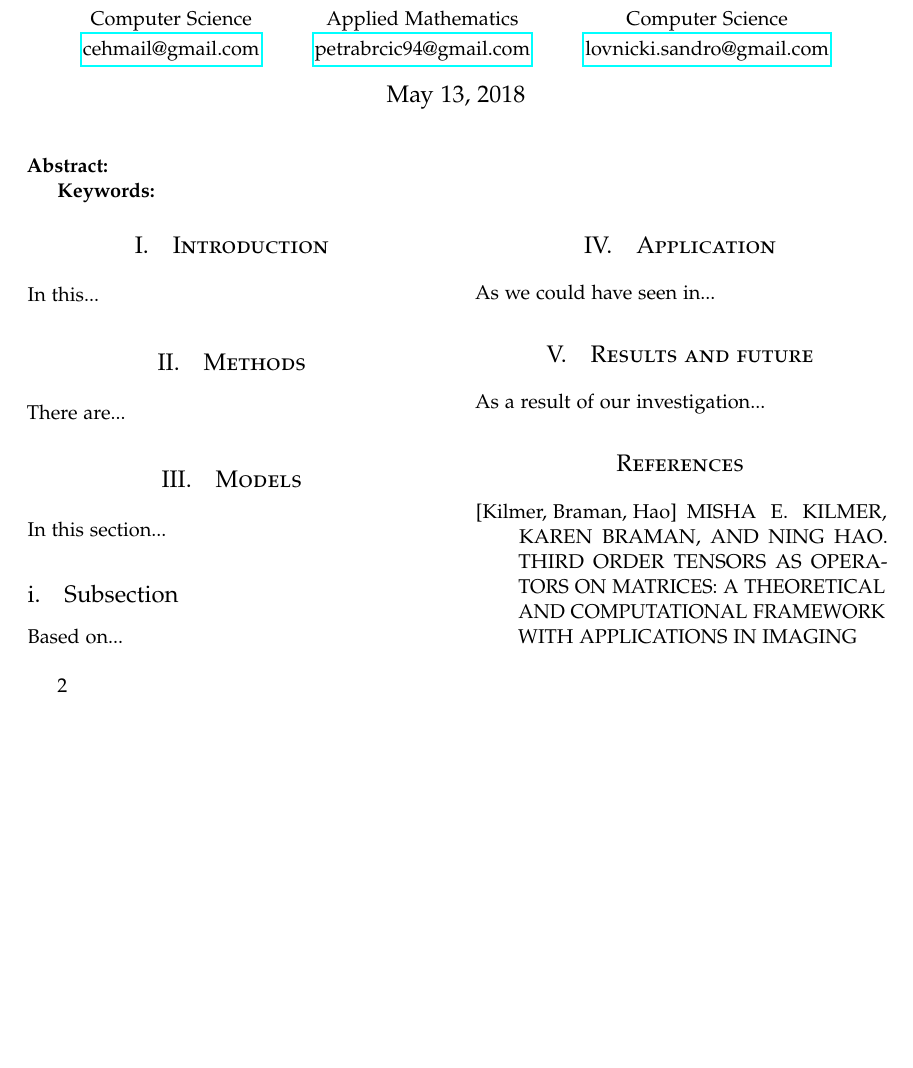
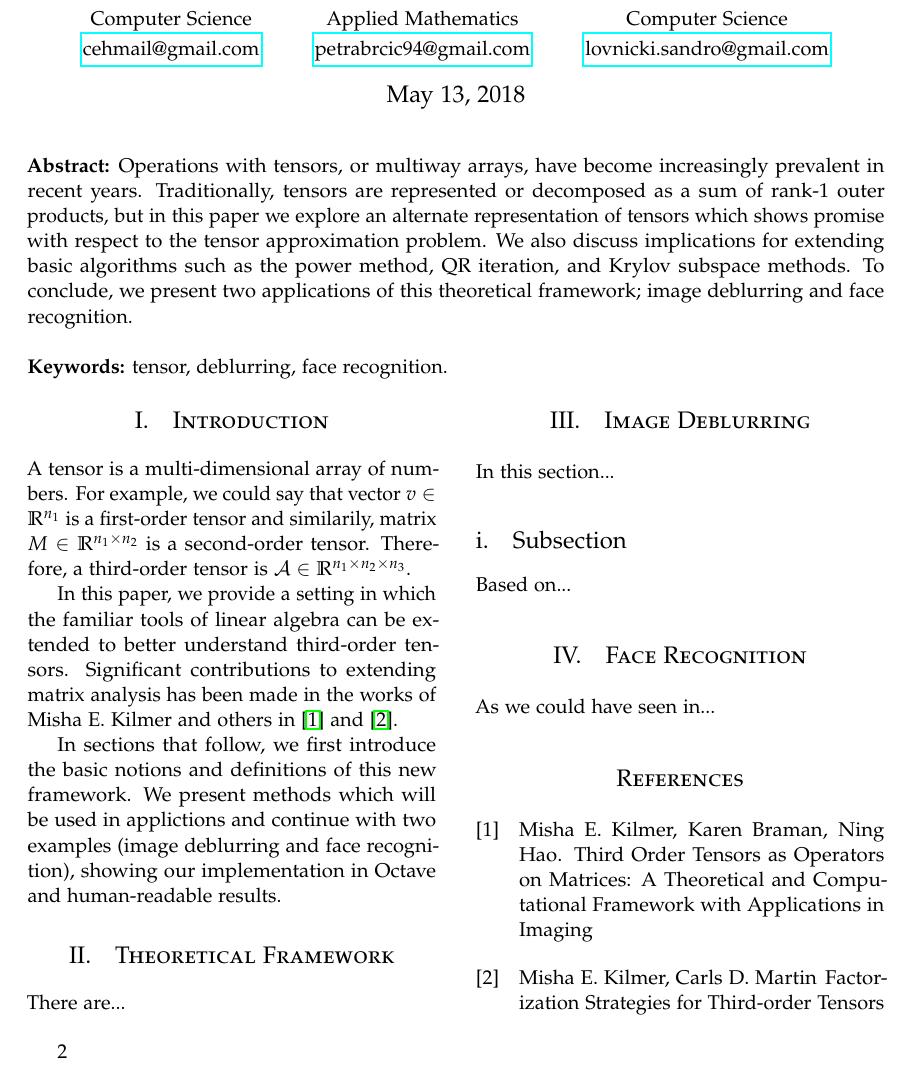
Before and after one commit to Qkvad/3rdOrderTensors, a LaTeX document (doc/initial.tex): part of the page, cut so that both start at the same text, the shorter picture padded with empty space. Compiled offline with pdfLaTeX.

Commit message:
doc/: [add] abstract and intoduction

```diff
--- a/doc/initial.tex
+++ b/doc/initial.tex
@@ -70,10 +70,10 @@
 
 \date{\today}
 \renewcommand{\maketitlehookd}{%
-\noindent \textbf{\\Abstract:}
-
-%\\\\
-\textbf{Keywords:}
+\noindent \textbf{\\Abstract:} Operations with tensors, or multiway arrays, have become increasingly prevalent in recent years. Traditionally, tensors are represented or decomposed as a sum of rank-1 outer products, but in this paper we explore an alternate representation of tensors which shows promise with respect to the tensor approximation problem. We also discuss implications for extending basic algorithms such as the power method, QR iteration, and Krylov subspace methods. To conclude, we present two applications of this theoretical framework; image deblurring and face recognition.
+~
+\\\\
+\textbf{Keywords:} tensor, deblurring, face recognition.
 }
 
 
@@ -92,29 +92,28 @@
 \begin{multicols}{2}
 
 \section{Introduction}
-In this...
+A tensor is a multi-dimensional array of numbers. For example, we could say that vector $v \in \mathbb{R}^{n_1}$ is a first-order tensor and similarily, matrix $M \in \mathbb{R}^{n_1 \times n_2}$ is a second-order tensor. Therefore, a third-order tensor is $\mathcal{A} \in \mathbb{R}^{n_1 \times n_2 \times n_3}$.\\
+\indent In this paper, we provide a setting in which the familiar tools of linear algebra can be extended to better understand third-order tensors. Significant contributions to extending matrix analysis has been made in the works of Misha E. Kilmer and others in \cite{kilmer-braman-hao} and \cite{kilmer-martin}.\\
+\indent In sections that follow, we first introduce the basic notions and definitions of this new framework. We present methods which will be used in applictions and continue with two examples (image deblurring and face recognition), showing our implementation in Octave and human-readable results.
 
-\section{Methods}
+\section{Theoretical Framework}
 There are...
 
 
 %------------------------------------------------
 
-\section{Models}
+\section{Image Deblurring}
 In this section...
 
 \subsection{Subsection}
 Based on...
 
 
-\section{Application}
+\section{Face Recognition}
 As we could have seen in...
 
 
 %------------------------------------------------
-
-\section{Results and future}
-As a result of our investigation...
 
 
 %----------------------------------------------------------------------------------------
@@ -123,11 +122,15 @@ As a result of our investigation...
 
 \begin{thebibliography}{99}
 
-\bibitem[Kilmer, Braman, Hao]{kbh}
-MISHA E. KILMER, KAREN BRAMAN, AND NING HAO.
-\newblock THIRD ORDER TENSORS AS OPERATORS ON MATRICES: A
-THEORETICAL AND COMPUTATIONAL FRAMEWORK WITH
-APPLICATIONS IN IMAGING
+\bibitem[1]{kilmer-braman-hao}
+Misha E. Kilmer, Karen Braman, Ning Hao.
+\newblock Third Order Tensors as Operators on Matrices: A
+Theoretical and Computational Framework with
+Applications in Imaging
+
+\bibitem[2]{kilmer-martin}
+Misha E. Kilmer, Carls D. Martin
+\newblock Factorization Strategies for Third-order Tensors
 
 \end{thebibliography}
 
```
Also changed, not shown: doc/initial.pdf.
